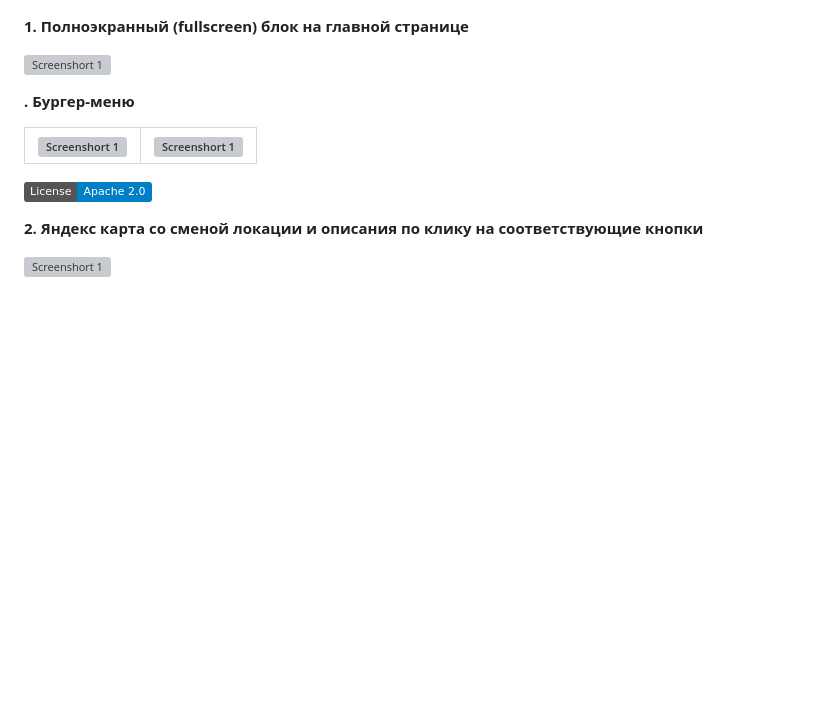
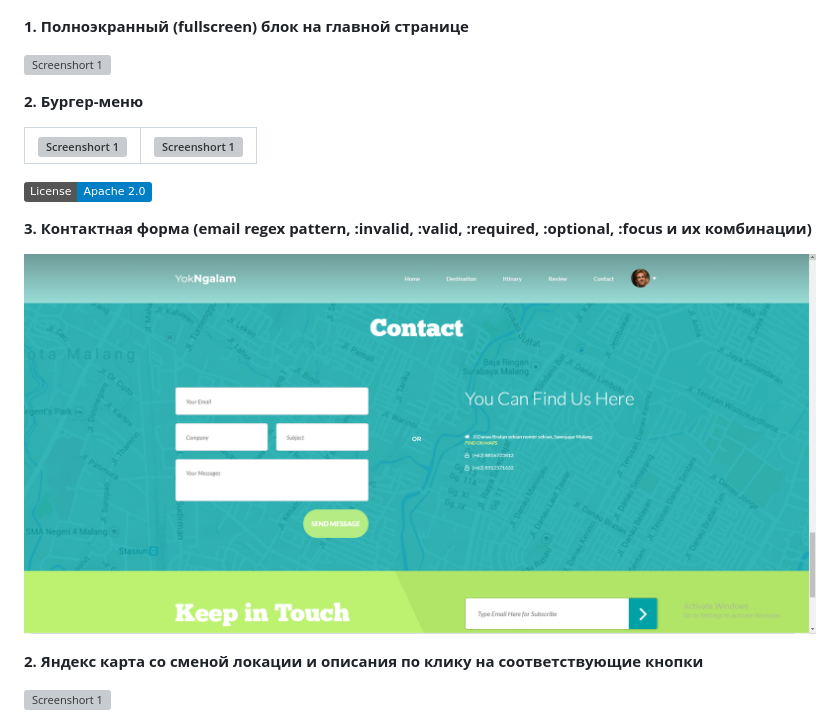
Before and after one commit to zena86/lets-get-lost, a Markdown page: README.md, the part around the change. GitHub-like rendering; pictures changed too: images/imgreadme/screen-contact.png (added); badges without logos; blank space fills up the shorter version; grey boxes are pictures that could not be loaded.

```diff
--- a/README.md
+++ b/README.md
@@ -21,14 +21,16 @@ CSS3  |Dragula              |              |Font Awesome |Adobe Photoshop|
 
 ![Screenshort 1](/images/imgreadme/screen-main.png)
 
-**. Бургер-меню**
+**2. Бургер-меню**
 
 ![Screenshort 1](/images/imgreadme/screenshort-burger.png)|![Screenshort 1](/images/imgreadme/screenshort-burger2.png)
 ----------------------------------------------------------|-----------------------------------------------------------
 
 [![License](https://img.shields.io/badge/License-Apache%202.0-blue.svg)](https://opensource.org/licenses/Apache-2.0)
 
+**3. Контактная форма (email regex pattern, :invalid, :valid, :required, :optional, :focus и их комбинации)**
 
+![Screenshort 1](/images/imgreadme/screen-contact.png)
 
 
 
```
Also changed, not shown: 1 other file.
